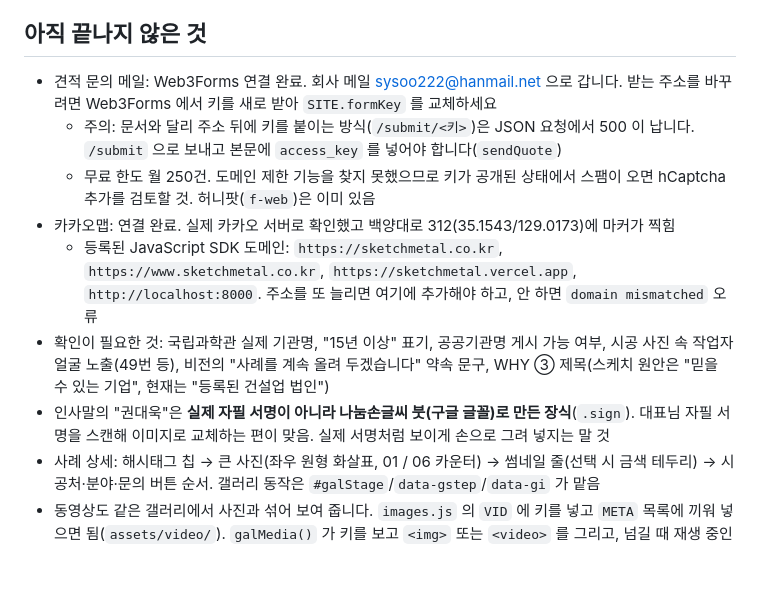
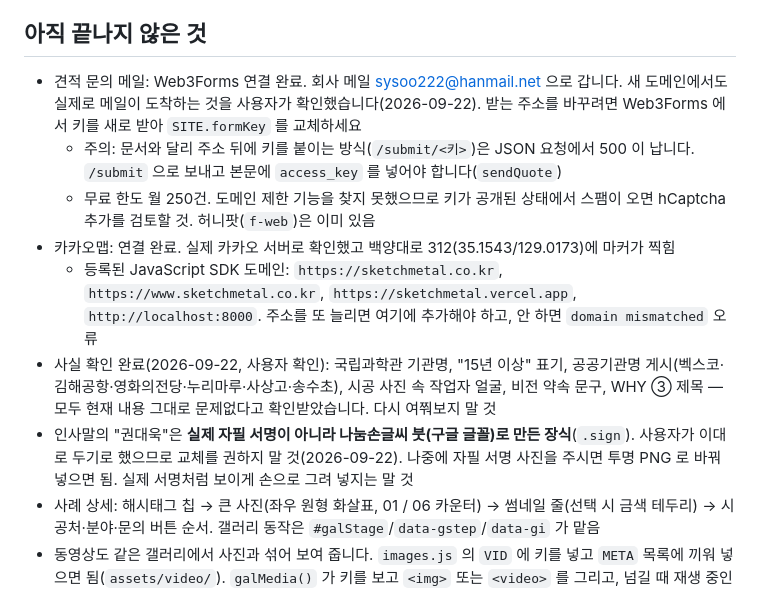
Before and after one commit to shimhaeun-1215/sketchmetal, a Markdown page: CLAUDE.md, the part around the change. GitHub-like rendering; blank space fills up the shorter version.

Commit message:
CLAUDE.md: 남아 있던 확인 항목 정리
사용자가 모두 확인해 문제없다고 알려주어 열린 항목에서 내렸습니다.

- 사실 확인(기관명, 15년 이상 표기, 공공기관명 게시, 작업자 얼굴,
  비전 문구, WHY ③ 제목) — 현재 내용 그대로 유지
- 인사말 서명은 글꼴 장식 그대로 두기로 함. 교체를 권하지 말 것
- 견적 문의 메일이 새 도메인에서도 도착하는 것을 확인

코드 변경은 없습니다.

Co-Authored-By: Claude Opus 5 <noreply@anthropic.com>

```diff
--- a/CLAUDE.md
+++ b/CLAUDE.md
@@ -34,13 +34,13 @@
 - 확인되지 않은 수치·주장을 쓰지 않음. 새 문구를 쓰면 사실 확인이 필요한 부분을 알려 줄 것
 
 ## 아직 끝나지 않은 것
-- 견적 문의 메일: Web3Forms 연결 완료. 회사 메일 sysoo222@hanmail.net 으로 갑니다. 받는 주소를 바꾸려면 Web3Forms 에서 키를 새로 받아 `SITE.formKey` 를 교체하세요
+- 견적 문의 메일: Web3Forms 연결 완료. 회사 메일 sysoo222@hanmail.net 으로 갑니다. 새 도메인에서도 실제로 메일이 도착하는 것을 사용자가 확인했습니다(2026-09-22). 받는 주소를 바꾸려면 Web3Forms 에서 키를 새로 받아 `SITE.formKey` 를 교체하세요
   - 주의: 문서와 달리 주소 뒤에 키를 붙이는 방식(`/submit/<키>`)은 JSON 요청에서 500 이 납니다. `/submit` 으로 보내고 본문에 `access_key` 를 넣어야 합니다(`sendQuote`)
   - 무료 한도 월 250건. 도메인 제한 기능을 찾지 못했으므로 키가 공개된 상태에서 스팸이 오면 hCaptcha 추가를 검토할 것. 허니팟(`f-web`)은 이미 있음
 - 카카오맵: 연결 완료. 실제 카카오 서버로 확인했고 백양대로 312(35.1543/129.0173)에 마커가 찍힘
   - 등록된 JavaScript SDK 도메인: `https://sketchmetal.co.kr`, `https://www.sketchmetal.co.kr`, `https://sketchmetal.vercel.app`, `http://localhost:8000`. 주소를 또 늘리면 여기에 추가해야 하고, 안 하면 `domain mismatched` 오류
-- 확인이 필요한 것: 국립과학관 실제 기관명, "15년 이상" 표기, 공공기관명 게시 가능 여부, 시공 사진 속 작업자 얼굴 노출(49번 등), 비전의 "사례를 계속 올려 두겠습니다" 약속 문구, WHY ③ 제목(스케치 원안은 "믿을 수 있는 기업", 현재는 "등록된 건설업 법인")
-- 인사말의 "권대욱"은 **실제 자필 서명이 아니라 나눔손글씨 붓(구글 글꼴)로 만든 장식**(`.sign`). 대표님 자필 서명을 스캔해 이미지로 교체하는 편이 맞음. 실제 서명처럼 보이게 손으로 그려 넣지는 말 것
+- 사실 확인 완료(2026-09-22, 사용자 확인): 국립과학관 기관명, "15년 이상" 표기, 공공기관명 게시(벡스코·김해공항·영화의전당·누리마루·사상고·송수초), 시공 사진 속 작업자 얼굴, 비전 약속 문구, WHY ③ 제목 — 모두 현재 내용 그대로 문제없다고 확인받았습니다. 다시 여쭤보지 말 것
+- 인사말의 "권대욱"은 **실제 자필 서명이 아니라 나눔손글씨 붓(구글 글꼴)로 만든 장식**(`.sign`). 사용자가 이대로 두기로 했으므로 교체를 권하지 말 것(2026-09-22). 나중에 자필 서명 사진을 주시면 투명 PNG 로 바꿔 넣으면 됨. 실제 서명처럼 보이게 손으로 그려 넣지는 말 것
 - 사례 상세: 해시태그 칩 → 큰 사진(좌우 원형 화살표, 01 / 06 카운터) → 썸네일 줄(선택 시 금색 테두리) → 시공처·분야·문의 버튼 순서. 갤러리 동작은 `#galStage`/`data-gstep`/`data-gi` 가 맡음
 - 동영상도 같은 갤러리에서 사진과 섞어 보여 줍니다. `images.js` 의 `VID` 에 키를 넣고 `META` 목록에 끼워 넣으면 됨(`assets/video/`). `galMedia()` 가 키를 보고 `<img>` 또는 `<video>` 를 그리고, 넘길 때 재생 중인 동영상을 멈춥니다
   - `preload="metadata"` 라 눌러야 내려받습니다(안데르센공원 두 편 합쳐 18.4MB). 썸네일은 첫 프레임 + 재생 표시. 카운터는 동영상일 때 재생바와 겹치지 않게 위로 올라갑니다
```
